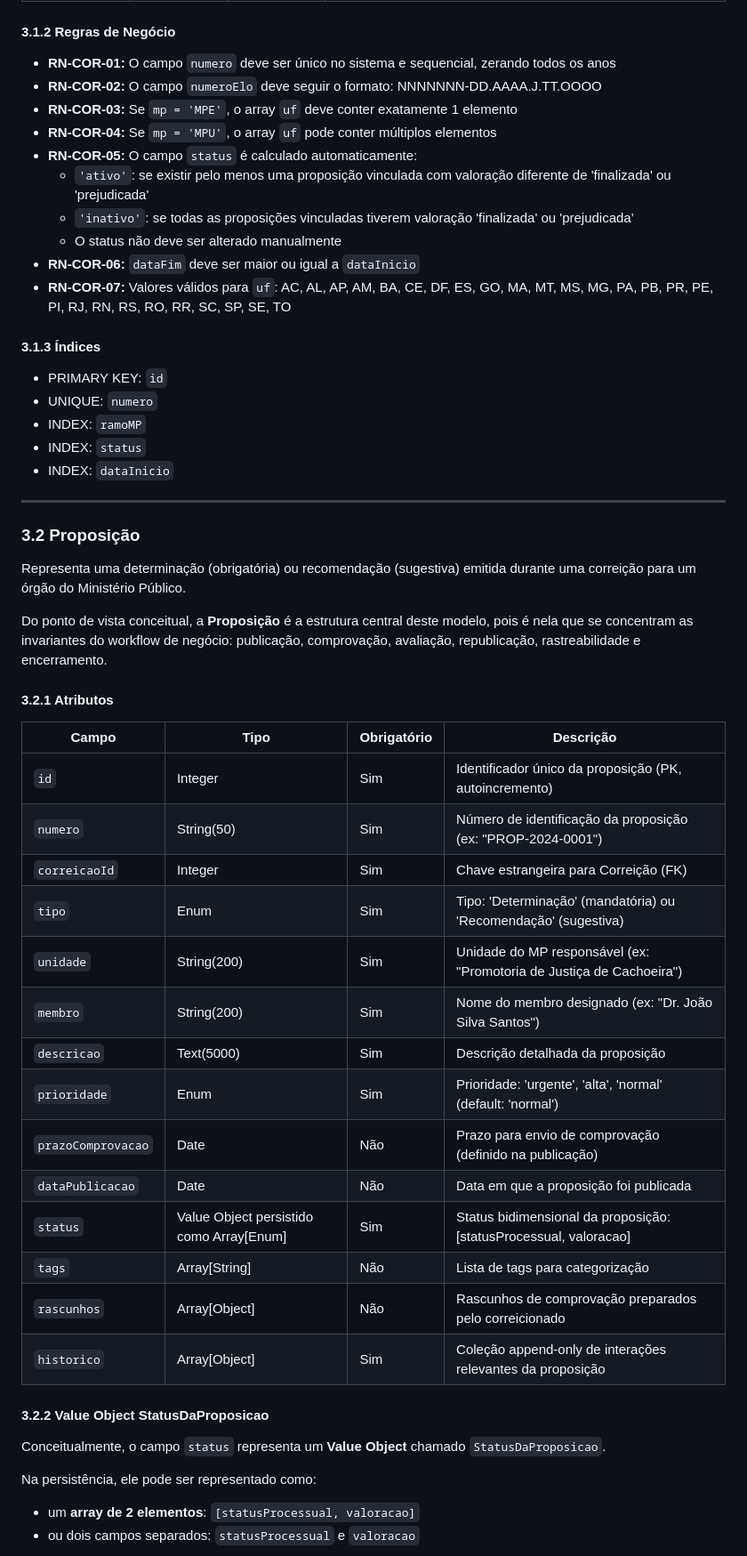
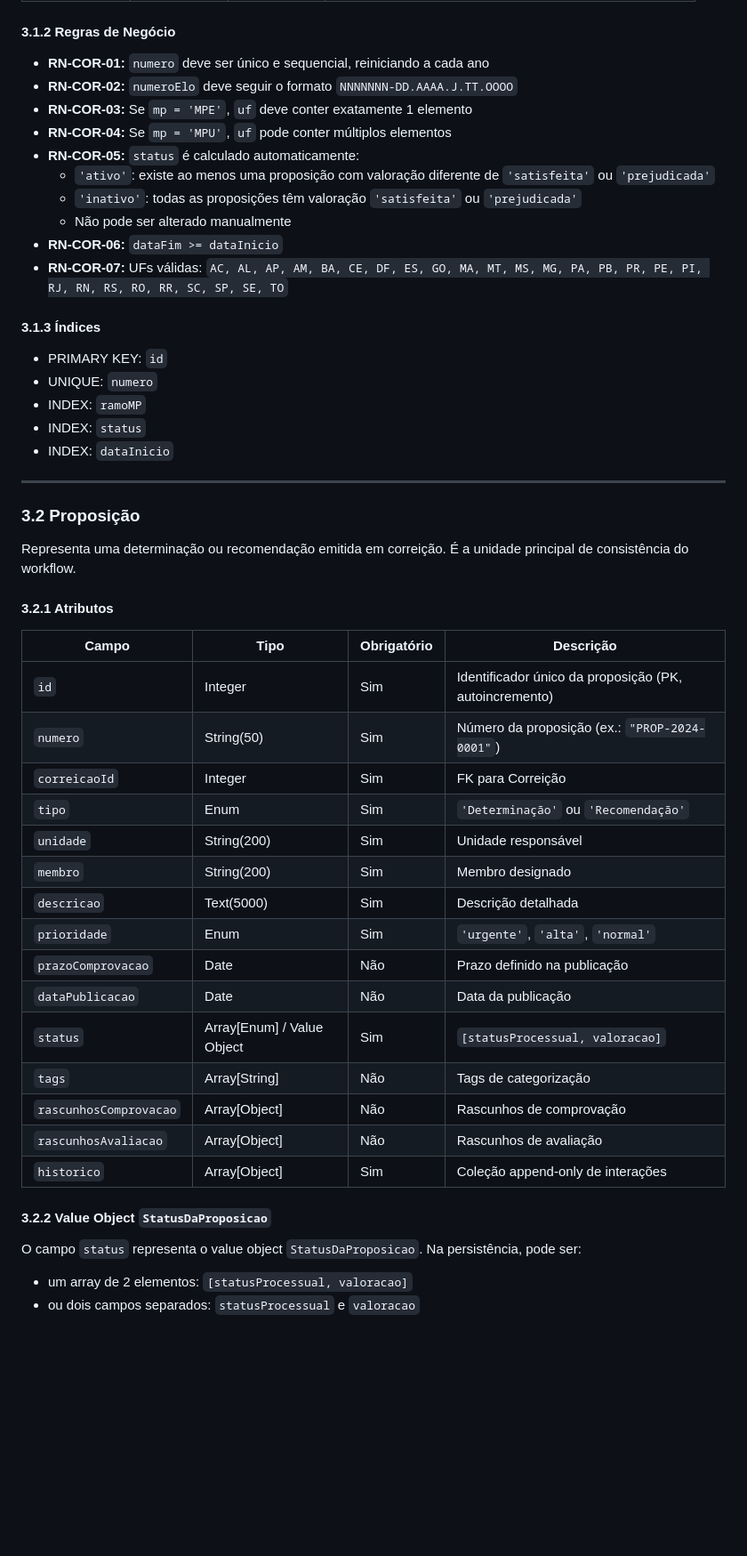
Before and after one commit to saviohdm/sistema-nad-cnmp, a Markdown page: 3.modelo_de_dados.md, the part around one of its changes. Shown at 89% size. GitHub-like rendering; blank space fills up the shorter version.

```diff
--- a/3.modelo_de_dados.md
+++ b/3.modelo_de_dados.md
@@ -132,16 +111,16 @@ Representa um procedimento de correição (revisão judicial) realizado pela Cor
 
 #### 3.1.2 Regras de Negócio
 
-- **RN-COR-01:** O campo `numero` deve ser único no sistema e sequencial, zerando todos os anos
-- **RN-COR-02:** O campo `numeroElo` deve seguir o formato: NNNNNNN-DD.AAAA.J.TT.OOOO
-- **RN-COR-03:** Se `mp = 'MPE'`, o array `uf` deve conter exatamente 1 elemento
-- **RN-COR-04:** Se `mp = 'MPU'`, o array `uf` pode conter múltiplos elementos
-- **RN-COR-05:** O campo `status` é calculado automaticamente:
-  - `'ativo'`: se existir pelo menos uma proposição vinculada com valoração diferente de 'finalizada' ou 'prejudicada'
-  - `'inativo'`: se todas as proposições vinculadas tiverem valoração 'finalizada' ou 'prejudicada'
-  - O status não deve ser alterado manualmente
-- **RN-COR-06:** `dataFim` deve ser maior ou igual a `dataInicio`
-- **RN-COR-07:** Valores válidos para `uf`: AC, AL, AP, AM, BA, CE, DF, ES, GO, MA, MT, MS, MG, PA, PB, PR, PE, PI, RJ, RN, RS, RO, RR, SC, SP, SE, TO
+- **RN-COR-01:** `numero` deve ser único e sequencial, reiniciando a cada ano
+- **RN-COR-02:** `numeroElo` deve seguir o formato `NNNNNNN-DD.AAAA.J.TT.OOOO`
+- **RN-COR-03:** Se `mp = 'MPE'`, `uf` deve conter exatamente 1 elemento
+- **RN-COR-04:** Se `mp = 'MPU'`, `uf` pode conter múltiplos elementos
+- **RN-COR-05:** `status` é calculado automaticamente:
+  - `'ativo'`: existe ao menos uma proposição com valoração diferente de `'satisfeita'` ou `'prejudicada'`
+  - `'inativo'`: todas as proposições têm valoração `'satisfeita'` ou `'prejudicada'`
+  - Não pode ser alterado manualmente
+- **RN-COR-06:** `dataFim >= dataInicio`
+- **RN-COR-07:** UFs válidas: `AC, AL, AP, AM, BA, CE, DF, ES, GO, MA, MT, MS, MG, PA, PB, PR, PE, PI, RJ, RN, RS, RO, RR, SC, SP, SE, TO`
 
 #### 3.1.3 Índices
 
@@ -155,35 +134,32 @@ Representa um procedimento de correição (revisão judicial) realizado pela Cor
 
 ### 3.2 Proposição
 
-Representa uma determinação (obrigatória) ou recomendação (sugestiva) emitida durante uma correição para um órgão do Ministério Público.
-
-Do ponto de vista conceitual, a **Proposição** é a estrutura central deste modelo, pois é nela que se concentram as invariantes do workflow de negócio: publicação, comprovação, avaliação, republicação, rastreabilidade e encerramento.
+Representa uma determinação ou recomendação emitida em correição. É a unidade principal de consistência do workflow.
 
 #### 3.2.1 Atributos
 
 | Campo | Tipo | Obrigatório | Descrição |
 |-------|------|-------------|-----------|
 | `id` | Integer | Sim | Identificador único da proposição (PK, autoincremento) |
-| `numero` | String(50) | Sim | Número de identificação da proposição (ex: "PROP-2024-0001") |
-| `correicaoId` | Integer | Sim | Chave estrangeira para Correição (FK) |
-| `tipo` | Enum | Sim | Tipo: 'Determinação' (mandatória) ou 'Recomendação' (sugestiva) |
-| `unidade` | String(200) | Sim | Unidade do MP responsável (ex: "Promotoria de Justiça de Cachoeira") |
-| `membro` | String(200) | Sim | Nome do membro designado (ex: "Dr. João Silva Santos") |
-| `descricao` | Text(5000) | Sim | Descrição detalhada da proposição |
-| `prioridade` | Enum | Sim | Prioridade: 'urgente', 'alta', 'normal' (default: 'normal') |
-| `prazoComprovacao` | Date | Não | Prazo para envio de comprovação (definido na publicação) |
-| `dataPublicacao` | Date | Não | Data em que a proposição foi publicada |
-| `status` | Value Object persistido como Array[Enum] | Sim | Status bidimensional da proposição: [statusProcessual, valoracao] |
-| `tags` | Array[String] | Não | Lista de tags para categorização |
-| `rascunhos` | Array[Object] | Não | Rascunhos de comprovação preparados pelo correicionado |
-| `historico` | Array[Object] | Sim | Coleção append-only de interações relevantes da proposição |
+| `numero` | String(50) | Sim | Número da proposição (ex.: `"PROP-2024-0001"`) |
+| `correicaoId` | Integer | Sim | FK para Correição |
+| `tipo` | Enum | Sim | `'Determinação'` ou `'Recomendação'` |
+| `unidade` | String(200) | Sim | Unidade responsável |
+| `membro` | String(200) | Sim | Membro designado |
+| `descricao` | Text(5000) | Sim | Descrição detalhada |
+| `prioridade` | Enum | Sim | `'urgente'`, `'alta'`, `'normal'` |
+| `prazoComprovacao` | Date | Não | Prazo definido na publicação |
+| `dataPublicacao` | Date | Não | Data da publicação |
+| `status` | Array[Enum] / Value Object | Sim | `[statusProcessual, valoracao]` |
+| `tags` | Array[String] | Não | Tags de categorização |
+| `rascunhosComprovacao` | Array[Object] | Não | Rascunhos de comprovação |
+| `rascunhosAvaliacao` | Array[Object] | Não | Rascunhos de avaliação |
+| `historico` | Array[Object] | Sim | Coleção append-only de interações |
 
-#### 3.2.2 Value Object StatusDaProposicao
+#### 3.2.2 Value Object `StatusDaProposicao`
 
-Conceitualmente, o campo `status` representa um **Value Object** chamado `StatusDaProposicao`.
+O campo `status` representa o value object `StatusDaProposicao`. Na persistência, pode ser:
 
-Na persistência, ele pode ser representado como:
-
-- um **array de 2 elementos**: `[statusProcessual, valoracao]`
+- um array de 2 elementos: `[statusProcessual, valoracao]`
 - ou dois campos separados: `statusProcessual` e `valoracao`
 
```
Also changed, not shown: other parts of 3.modelo_de_dados.md (+281 -306 lines).
